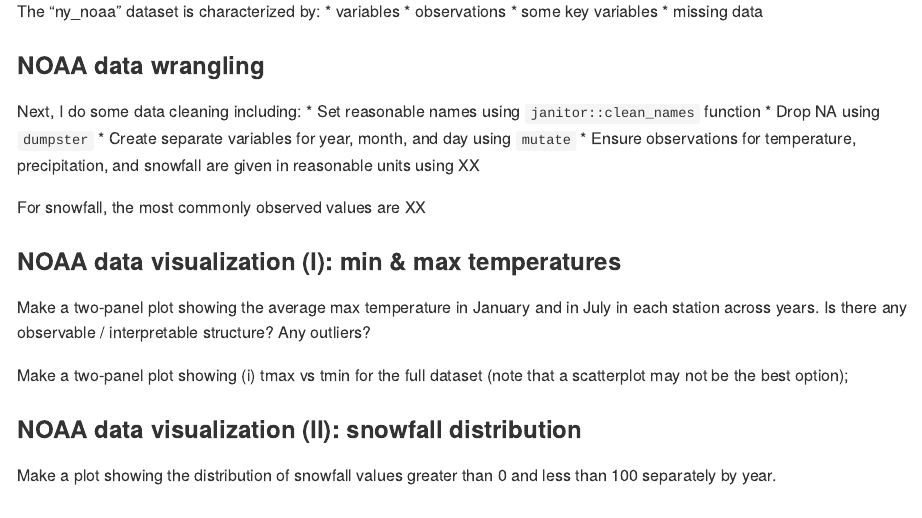
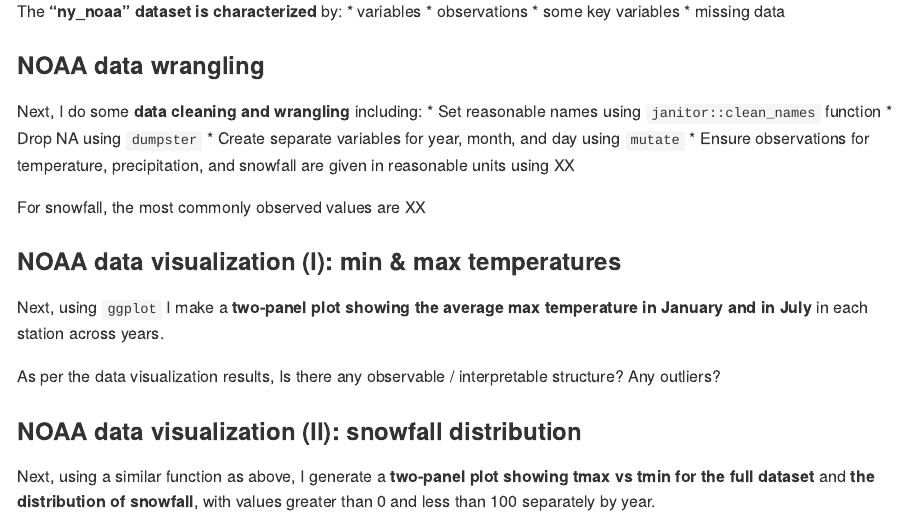
Before and after one commit to mm5951/p8105_hw3_mm5951, an R Markdown document (p8105_hw3_mm5951.Rmd): the page in a window 1100 px wide, from 6260 px down. Rendered offline with R 4.5, knitr and Pandoc, with nearby package versions; column names are cleaned by a stand-in for the janitor package.

Commit message:
final problem 3 structuring, library loads

````diff
--- a/p8105_hw3_mm5951.Rmd
+++ b/p8105_hw3_mm5951.Rmd
@@ -121,14 +121,14 @@ data("ny_noaa")
 ```
 
 ### NOAA dataset content description
-The "ny_noaa" dataset is characterized by:
+The **"ny_noaa" dataset is characterized** by:
 * variables
 * observations
 * some key variables
 * missing data
 
 ### NOAA data wrangling
-Next, I do some data cleaning including:
+Next, I do some **data cleaning and wrangling** including:
 * Set reasonable names using `janitor::clean_names` function
 * Drop NA using `dumpster`
 * Create separate variables for year, month, and day using `mutate`
@@ -141,9 +141,18 @@ Next, I do some data cleaning including:
 For snowfall, the most commonly observed values are XX
 
 ### NOAA data visualization (I): min & max temperatures
-Make a two-panel plot showing the average max temperature in January and in July in each station across years. Is there any observable / interpretable structure? Any outliers?
+Next, using `ggplot` I make a **two-panel plot showing the average max temperature in January and in July** in each station across years.
 
-Make a two-panel plot showing (i) tmax vs tmin for the full dataset (note that a scatterplot may not be the best option);
+```{r}
+
+```
+
+As per the data visualization results,
+Is there any observable / interpretable structure? Any outliers?
 
 ### NOAA data visualization (II): snowfall distribution
-Make a plot showing the distribution of snowfall values greater than 0 and less than 100 separately by year.
+Next, using a similar function as above, I generate a **two-panel plot showing tmax vs tmin for the full dataset** and **the distribution of snowfall**, with values greater than 0 and less than 100 separately by year.
+
+```{r}
+
+```
````
